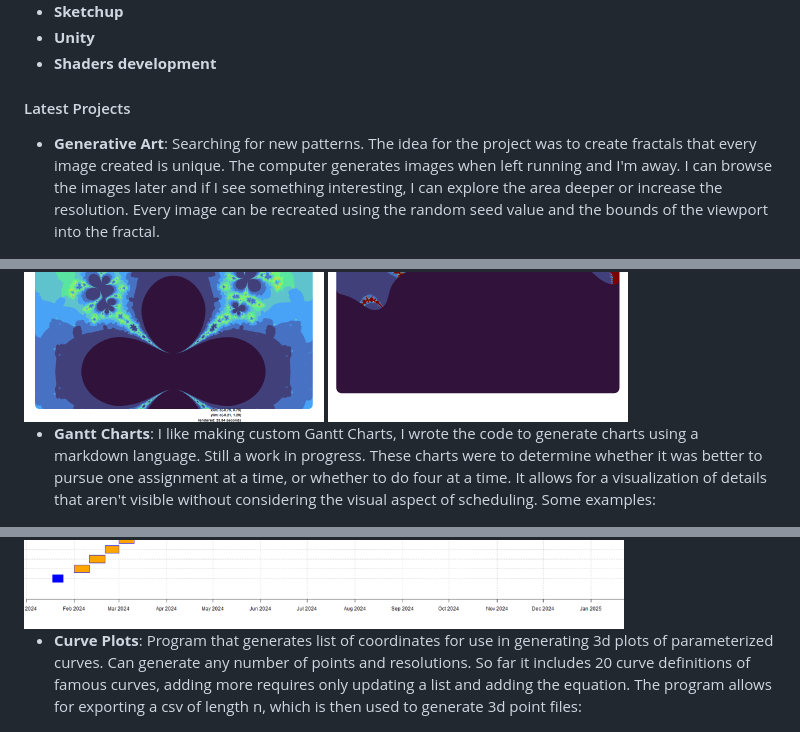
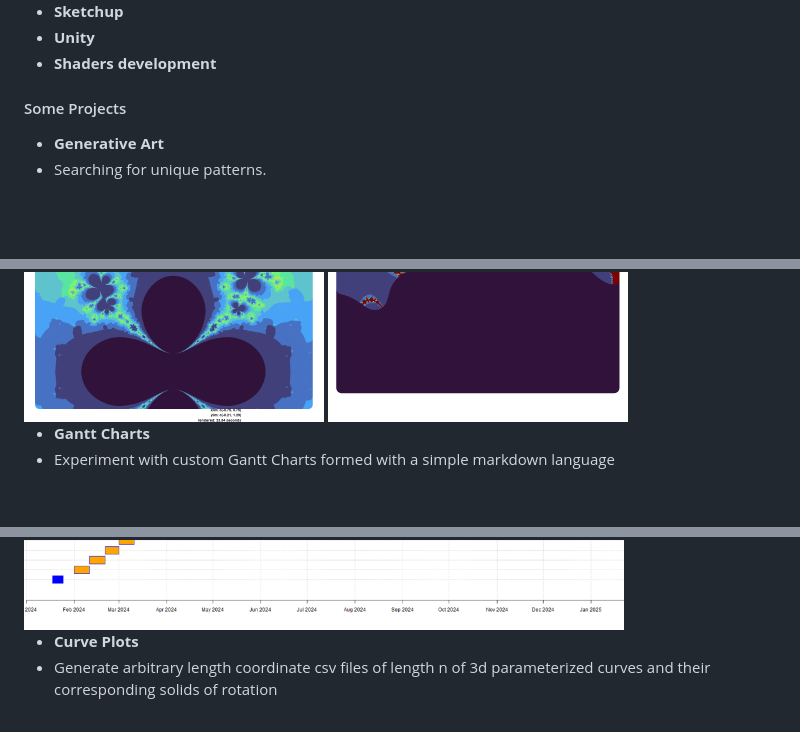
Before and after one commit to johnryanzelling/johnryanzelling, a Markdown page: README.md, 3 parts joined by grey strips. Rendered like a GitHub page; blank space fills up the shorter version.

```diff
--- a/README.md
+++ b/README.md
@@ -44,8 +44,11 @@ I use github to store, manage, track, and share coding projects, but at the mome
 - **Unity**
 - **Shaders development**
 
-#### Latest Projects
-- **Generative Art**: Searching for new patterns. The idea for the project was to create fractals that every image created is unique. The computer generates images when left running and I'm away. I can browse the images later and if I see something interesting, I can explore the area deeper or increase the resolution. Every image can be recreated using the random seed value and the bounds of the viewport into the fractal.
+#### Some Projects
+
+- **Generative Art**
+- Searching for unique patterns.
+
 <img src="ucc_seed1.png"  width="300" height="300">
 <img src="ucc_seed2.png"  width="300" height="300">
 <img src="ucc_seed3.png"  width="300" height="300">
@@ -55,11 +58,15 @@ I use github to store, manage, track, and share coding projects, but at the mome
 <img src="ucc_seed7.png"  width="300" height="300">
 <img src="ucc_seed8.png"  width="300" height="300">
 
-- **Gantt Charts**: I like making custom Gantt Charts, I wrote the code to generate charts using a markdown language. Still a work in progress. These charts were to determine whether it was better to pursue one assignment at a time, or whether to do four at a time. It allows for a visualization of details that aren't visible without considering the visual aspect of scheduling. Some examples:
+- **Gantt Charts**
+- Experiment with custom Gantt Charts formed with a simple markdown language
+
 <img src="gantO1.png" width="600" height="400">
 <img src="gantO2.png" width="600" height="400">
 
-- **Curve Plots**: Program that generates list of coordinates for use in generating 3d plots of parameterized curves. Can generate any number of points and resolutions. So far it includes 20 curve definitions of famous curves, adding more requires only updating a list and adding the equation. The program allows for exporting a csv of length n, which is then used to generate 3d point files:
+- **Curve Plots**
+- Generate arbitrary length coordinate csv files of length n of 3d parameterized curves and their corresponding solids of rotation
+
 <img src="curvePlotsimg.png" width="500" height="600">
 <img src="logarithmic.png" width="600" height="400">
 <img src="toroidal.png" width="600" height="400">
```
Also changed, not shown: other parts of README.md (+2 -1 lines).
